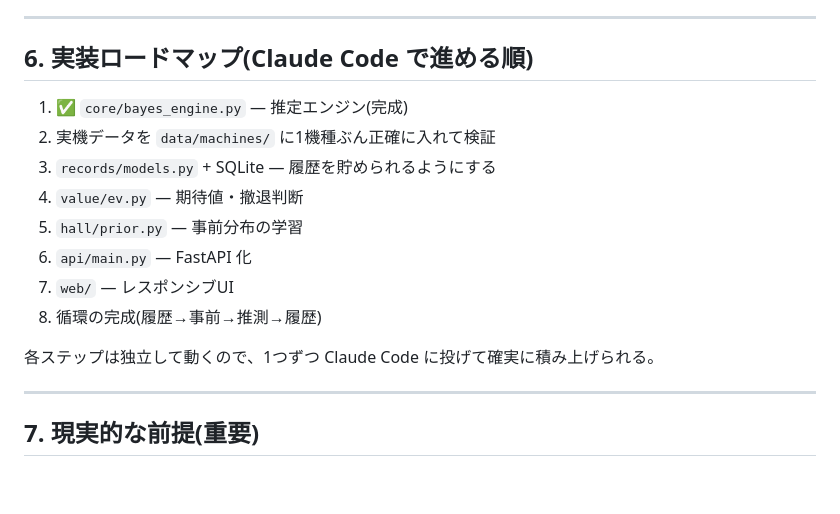
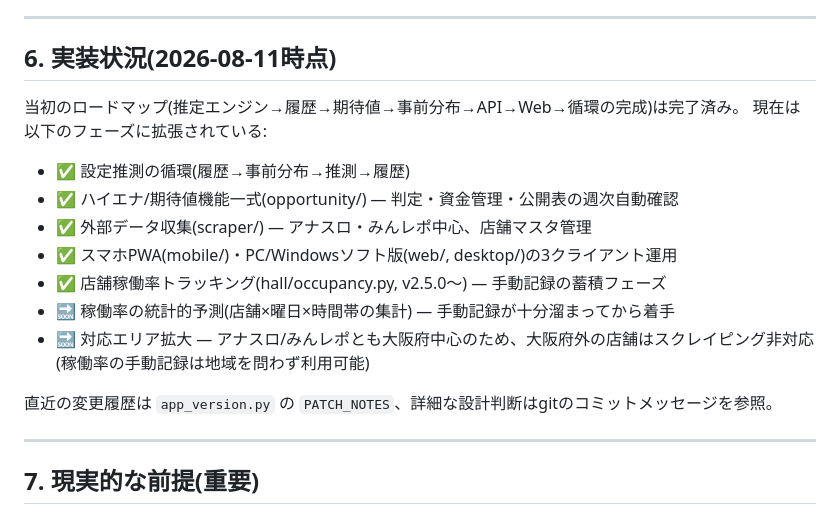
Before and after one commit to Yoshirou911/pachi-tool, a Markdown page: DESIGN.md, the part around one of its changes. Rendered like a GitHub page; blank space fills up the shorter version.

```diff
--- a/DESIGN.md
+++ b/DESIGN.md
@@ -97,18 +126,20 @@ FastAPI で各モジュールをエンドポイント化し、フロントから
 
 ---
 
-## 6. 実装ロードマップ(Claude Code で進める順)
+## 6. 実装状況(2026-08-11時点)
 
-1. ✅ `core/bayes_engine.py` — 推定エンジン(完成)
-2. 実機データを `data/machines/` に1機種ぶん正確に入れて検証
-3. `records/models.py` + SQLite — 履歴を貯められるようにする
-4. `value/ev.py` — 期待値・撤退判断
-5. `hall/prior.py` — 事前分布の学習
-6. `api/main.py` — FastAPI 化
-7. `web/` — レスポンシブUI
-8. 循環の完成(履歴→事前→推測→履歴)
+当初のロードマップ(推定エンジン→履歴→期待値→事前分布→API→Web→循環の完成)は完了済み。
+現在は以下のフェーズに拡張されている:
 
-各ステップは独立して動くので、1つずつ Claude Code に投げて確実に積み上げられる。
+- ✅ 設定推測の循環(履歴→事前分布→推測→履歴)
+- ✅ ハイエナ/期待値機能一式(opportunity/) — 判定・資金管理・公開表の週次自動確認
+- ✅ 外部データ収集(scraper/) — アナスロ・みんレポ中心、店舗マスタ管理
+- ✅ スマホPWA(mobile/)・PC/Windowsソフト版(web/, desktop/)の3クライアント運用
+- ✅ 店舗稼働率トラッキング(hall/occupancy.py, v2.5.0〜) — 手動記録の蓄積フェーズ
+- 🔜 稼働率の統計的予測(店舗×曜日×時間帯の集計) — 手動記録が十分溜まってから着手
+- 🔜 対応エリア拡大 — アナスロ/みんレポとも大阪府中心のため、大阪府外の店舗はスクレイピング非対応(稼働率の手動記録は地域を問わず利用可能)
+
+直近の変更履歴は `app_version.py` の `PATCH_NOTES`、詳細な設計判断はgitのコミットメッセージを参照。
 
 ---
 
```
Also changed, not shown: other parts of DESIGN.md (+45 -16 lines).
